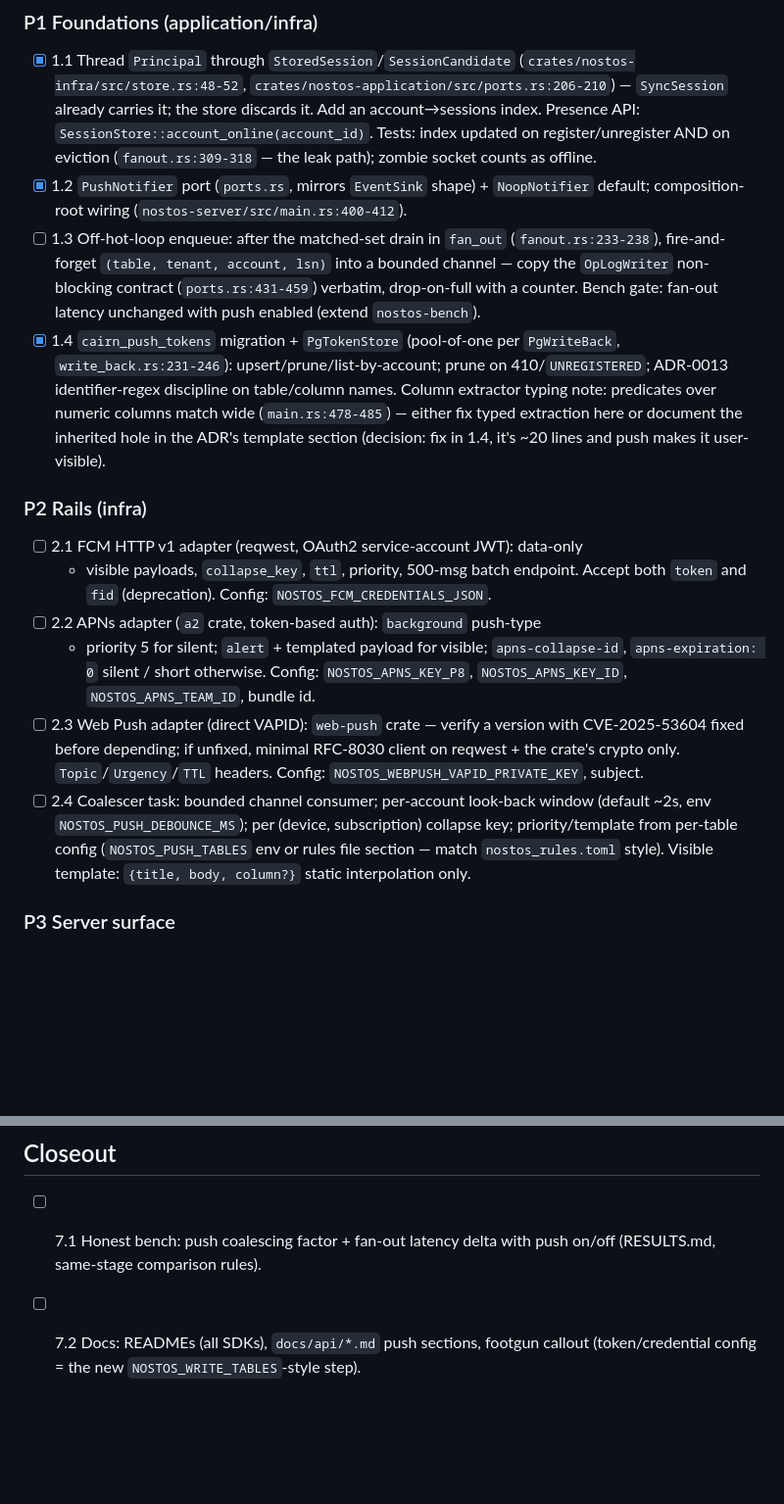
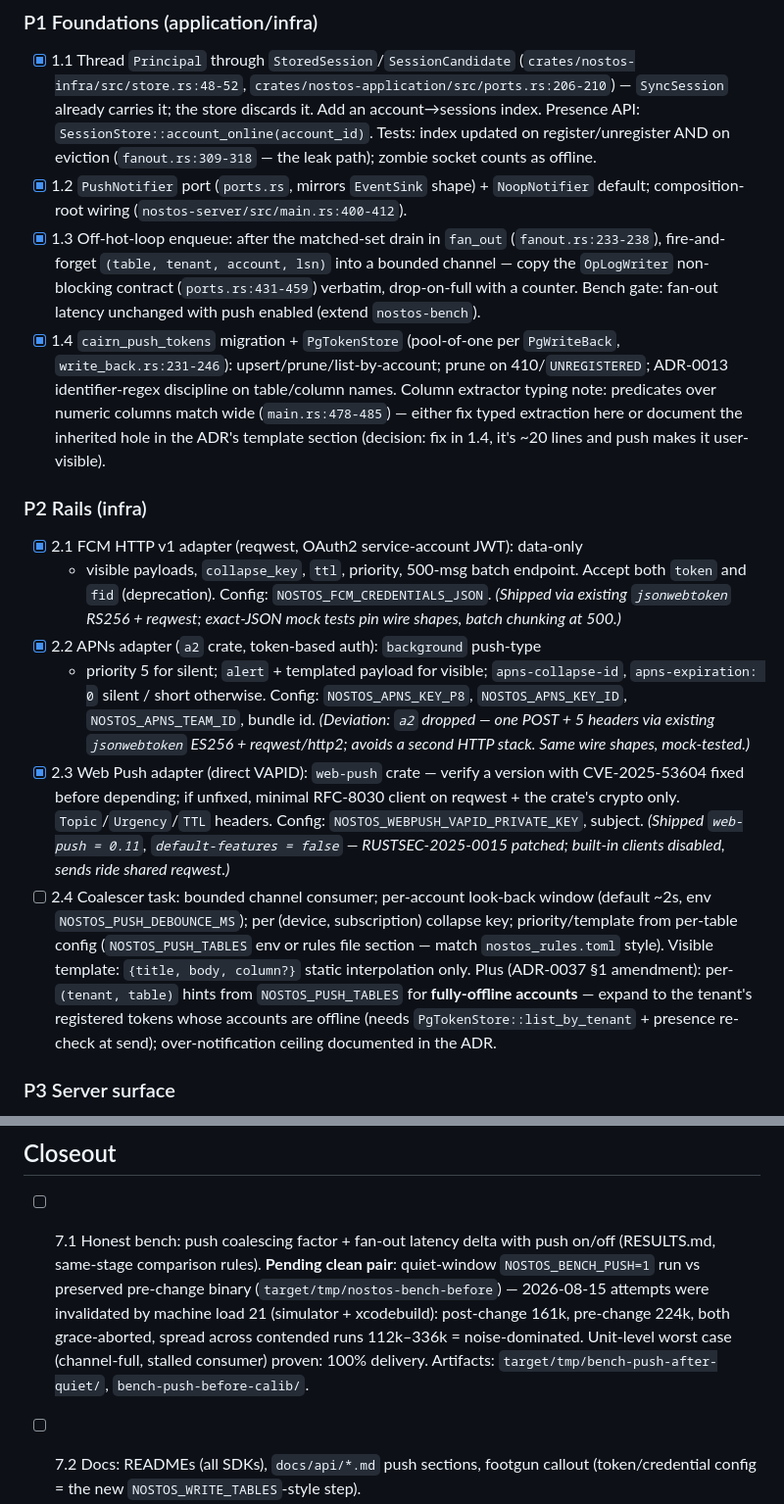
Before and after one commit to unfazed-dev/nostos, a Markdown page: docs/plans/nostos-push-notifications-implementation.md, 2 parts joined by grey strips. Shown at 98% size. GitHub-like rendering; blank space fills up the shorter version.

Commit message:
docs: tick push plan 1.3/2.1-2.3, amend ADR-0037 offline doorbell

```diff
--- a/docs/plans/nostos-push-notifications-implementation.md
+++ b/docs/plans/nostos-push-notifications-implementation.md
@@ -16,7 +16,7 @@ task. Research basis: `nostos-push-notifications-research-2026-08-14.md`.
   (`fanout.rs:309-318` — the leak path); zombie socket counts as offline.
 - [x] 1.2 `PushNotifier` port (`ports.rs`, mirrors `EventSink` shape) +
   `NoopNotifier` default; composition-root wiring (`nostos-server/src/main.rs:400-412`).
-- [ ] 1.3 Off-hot-loop enqueue: after the matched-set drain in `fan_out`
+- [x] 1.3 Off-hot-loop enqueue: after the matched-set drain in `fan_out`
   (`fanout.rs:233-238`), fire-and-forget `(table, tenant, account, lsn)` into a
   bounded channel — copy the `OpLogWriter` non-blocking contract
   (`ports.rs:431-459`) verbatim, drop-on-full with a counter. Bench gate: fan-out
@@ -31,22 +31,33 @@ task. Research basis: `nostos-push-notifications-research-2026-08-14.md`.
 
 ### P2 Rails (infra)
 
-- [ ] 2.1 FCM HTTP v1 adapter (reqwest, OAuth2 service-account JWT): data-only
+- [x] 2.1 FCM HTTP v1 adapter (reqwest, OAuth2 service-account JWT): data-only
   + visible payloads, `collapse_key`, `ttl`, priority, 500-msg batch endpoint.
   Accept both `token` and `fid` (deprecation). Config: `NOSTOS_FCM_CREDENTIALS_JSON`.
-- [ ] 2.2 APNs adapter (`a2` crate, token-based auth): `background` push-type
+  *(Shipped via existing `jsonwebtoken` RS256 + reqwest; exact-JSON mock tests
+  pin wire shapes, batch chunking at 500.)*
+- [x] 2.2 APNs adapter (`a2` crate, token-based auth): `background` push-type
   + priority 5 for silent; `alert` + templated payload for visible;
   `apns-collapse-id`, `apns-expiration: 0` silent / short otherwise.
   Config: `NOSTOS_APNS_KEY_P8`, `NOSTOS_APNS_KEY_ID`, `NOSTOS_APNS_TEAM_ID`, bundle id.
-- [ ] 2.3 Web Push adapter (direct VAPID): `web-push` crate — verify a version
+  *(Deviation: `a2` dropped — one POST + 5 headers via existing `jsonwebtoken`
+  ES256 + reqwest/http2; avoids a second HTTP stack. Same wire shapes, mock-tested.)*
+- [x] 2.3 Web Push adapter (direct VAPID): `web-push` crate — verify a version
   with CVE-2025-53604 fixed before depending; if unfixed, minimal RFC-8030
   client on reqwest + the crate's crypto only. `Topic`/`Urgency`/`TTL` headers.
   Config: `NOSTOS_WEBPUSH_VAPID_PRIVATE_KEY`, subject.
+  *(Shipped `web-push = 0.11`, `default-features = false` — RUSTSEC-2025-0015
+  patched; built-in clients disabled, sends ride shared reqwest.)*
 - [ ] 2.4 Coalescer task: bounded channel consumer; per-account look-back
   window (default ~2s, env `NOSTOS_PUSH_DEBOUNCE_MS`); per (device,
   subscription) collapse key; priority/template from per-table config
   (`NOSTOS_PUSH_TABLES` env or rules file section — match `nostos_rules.toml`
   style). Visible template: `{title, body, column?}` static interpolation only.
+  Plus (ADR-0037 §1 amendment): per-`(tenant, table)` hints from
+  `NOSTOS_PUSH_TABLES` for **fully-offline accounts** — expand to the tenant's
+  registered tokens whose accounts are offline (needs
+  `PgTokenStore::list_by_tenant` + presence re-check at send); over-notification
+  ceiling documented in the ADR.
 
 ### P3 Server surface
 
@@ -100,7 +111,13 @@ task. Research basis: `nostos-push-notifications-research-2026-08-14.md`.
 ## Closeout
 
 - [ ] 7.1 Honest bench: push coalescing factor + fan-out latency delta with
-  push on/off (RESULTS.md, same-stage comparison rules).
+  push on/off (RESULTS.md, same-stage comparison rules). **Pending clean pair**:
+  quiet-window `NOSTOS_BENCH_PUSH=1` run vs preserved pre-change binary
+  (`target/tmp/nostos-bench-before`) — 2026-08-15 attempts were invalidated by
+  machine load 21 (simulator + xcodebuild): post-change 161k, pre-change 224k,
+  both grace-aborted, spread across contended runs 112k–336k = noise-dominated.
+  Unit-level worst case (channel-full, stalled consumer) proven: 100% delivery.
+  Artifacts: `target/tmp/bench-push-after-quiet/`, `bench-push-before-calib/`.
 - [ ] 7.2 Docs: READMEs (all SDKs), `docs/api/*.md` push sections, footgun
   callout (token/credential config = the new `NOSTOS_WRITE_TABLES`-style step).
 - [ ] 7.3 Security pass: token trust boundary, template tenant isolation,
```
Also changed, not shown: docs/adr/0037-sync-aware-push-notifications.md (+12 -0 lines).
